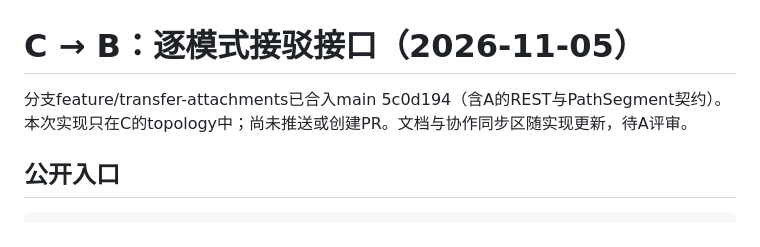
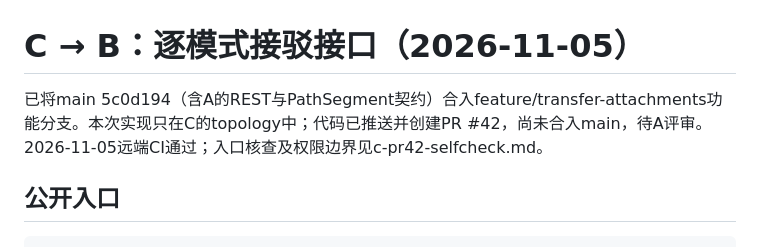
Before and after one commit to rrrexfield/Road-Network-Modeling-System, a Markdown page: docs/plans/c-b-attachments-ready.md, the part around the change. Drawn GitHub-style.

```diff
--- a/docs/plans/c-b-attachments-ready.md
+++ b/docs/plans/c-b-attachments-ready.md
@@ -1,6 +1,6 @@
 # C → B：逐模式接驳接口（2026-11-05）
 
-分支feature/transfer-attachments已合入main 5c0d194（含A的REST与PathSegment契约）。本次实现只在C的topology中；尚未推送或创建PR。文档与协作同步区随实现更新，待A评审。
+已将main 5c0d194（含A的REST与PathSegment契约）合入feature/transfer-attachments功能分支。本次实现只在C的topology中；代码已推送并创建PR #42，尚未合入main，待A评审。2026-11-05远端CI通过；入口核查及权限边界见c-pr42-selfcheck.md。
 
 ## 公开入口
 
```
Also changed, not shown: docs/AI日志.md (+1 -0 lines), docs/plans/c-pr42-selfcheck.md (added, +56 -0 lines).
